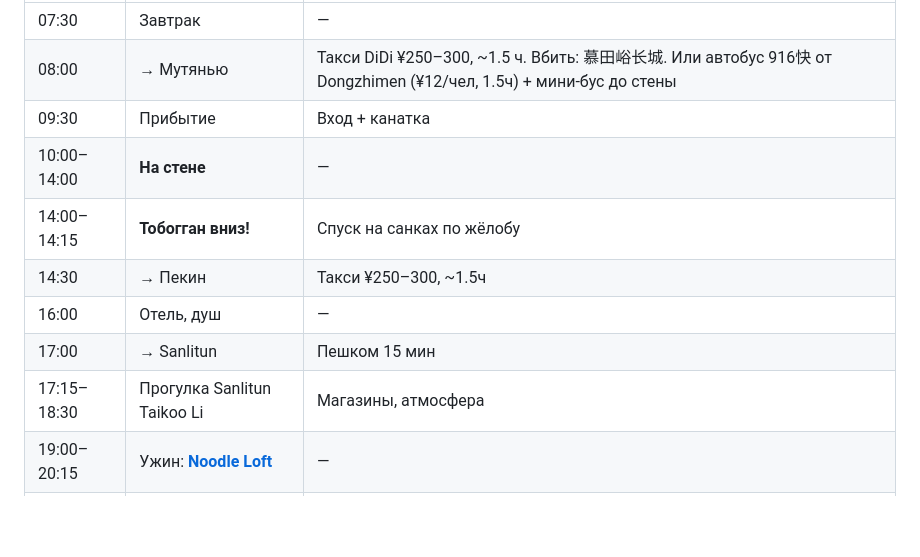
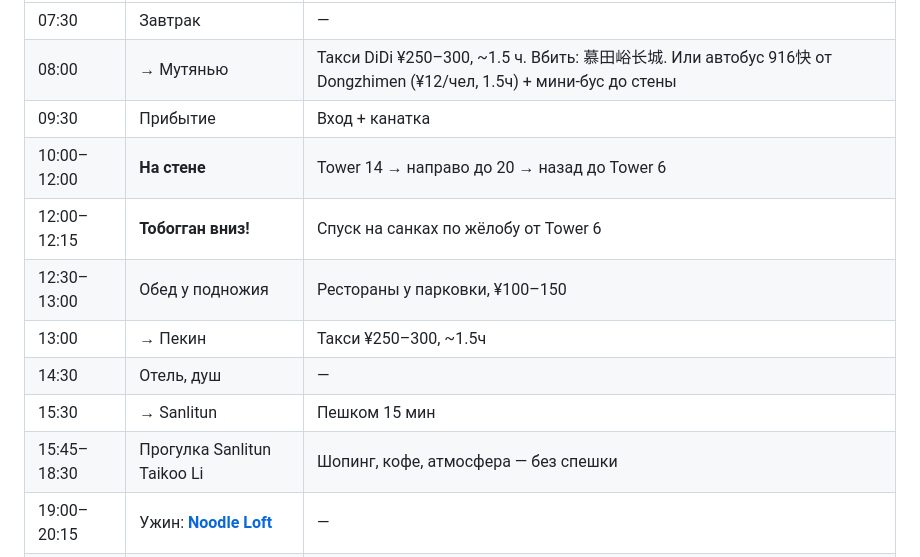
Before and after one commit to asdasd-dev/china-trip, a Markdown page: plan.md, the part around the change. Rendered like a GitHub page; blank space fills up the shorter version.

Commit message:
shorten wall time to 2h, add lunch, extend Sanlitun to 3h

```diff
--- a/plan.md
+++ b/plan.md
@@ -567,12 +567,13 @@ Trip.com на телефоне. **4-дневный ¥225/чел = ¥450 на д
 | 07:30 | Завтрак | — |
 | 08:00 | → Мутянью | Такси DiDi ¥250–300, ~1.5 ч. Вбить: 慕田峪长城. Или автобус 916快 от Dongzhimen (¥12/чел, 1.5ч) + мини-бус до стены |
 | 09:30 | Прибытие | Вход + канатка |
-| 10:00–14:00 | **На стене** | — |
-| 14:00–14:15 | **Тобогган вниз!** | Спуск на санках по жёлобу |
-| 14:30 | → Пекин | Такси ¥250–300, ~1.5ч |
-| 16:00 | Отель, душ | — |
-| 17:00 | → Sanlitun | Пешком 15 мин |
-| 17:15–18:30 | Прогулка Sanlitun Taikoo Li | Магазины, атмосфера |
+| 10:00–12:00 | **На стене** | Tower 14 → направо до 20 → назад до Tower 6 |
+| 12:00–12:15 | **Тобогган вниз!** | Спуск на санках по жёлобу от Tower 6 |
+| 12:30–13:00 | Обед у подножия | Рестораны у парковки, ¥100–150 |
+| 13:00 | → Пекин | Такси ¥250–300, ~1.5ч |
+| 14:30 | Отель, душ | — |
+| 15:30 | → Sanlitun | Пешком 15 мин |
+| 15:45–18:30 | Прогулка Sanlitun Taikoo Li | Шопинг, кофе, атмосфера — без спешки |
 | 19:00–20:15 | Ужин: [**Noodle Loft**](places.md#nanluoguxiang) | — |
 | 20:30–21:45 | Бар: [**Migas Mercado**](places.md#ghost-street) | — |
 | 22:00 | В отеле, чилл | Пешком 15 мин |
```
